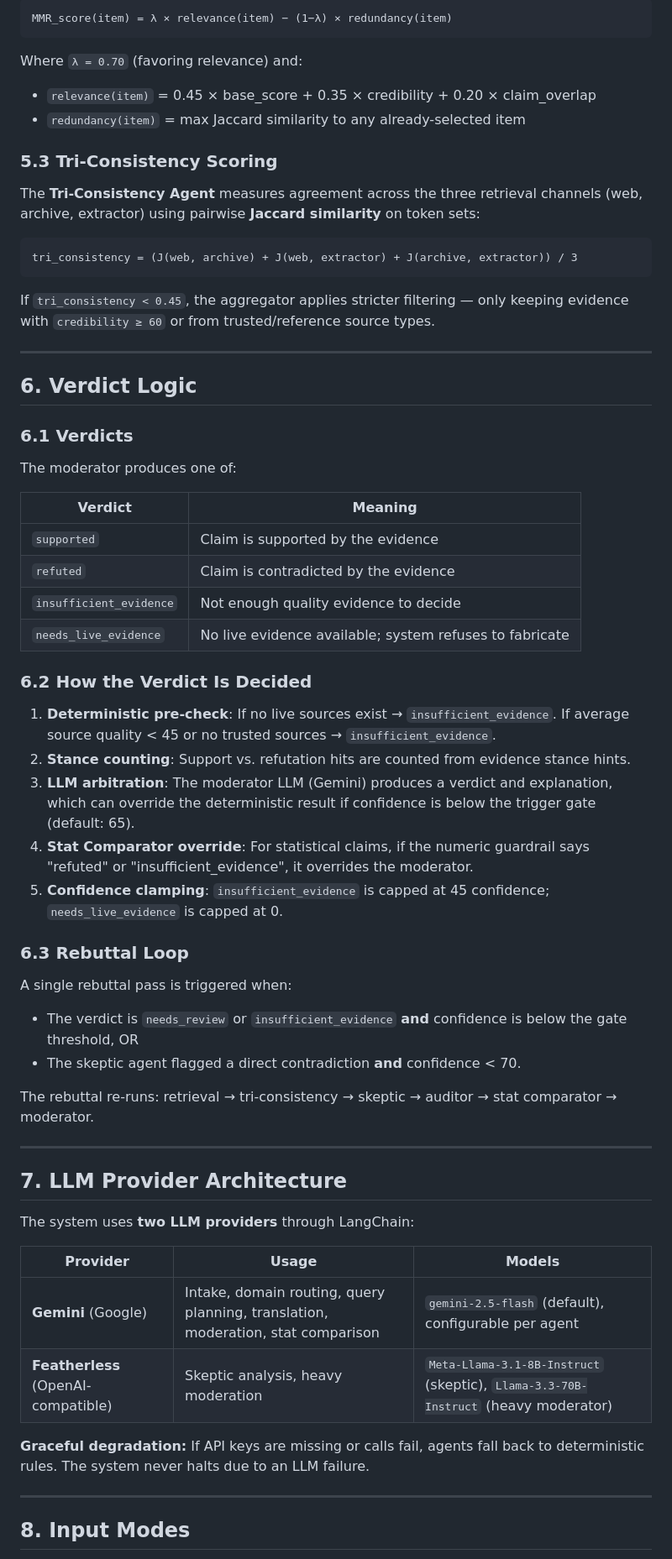
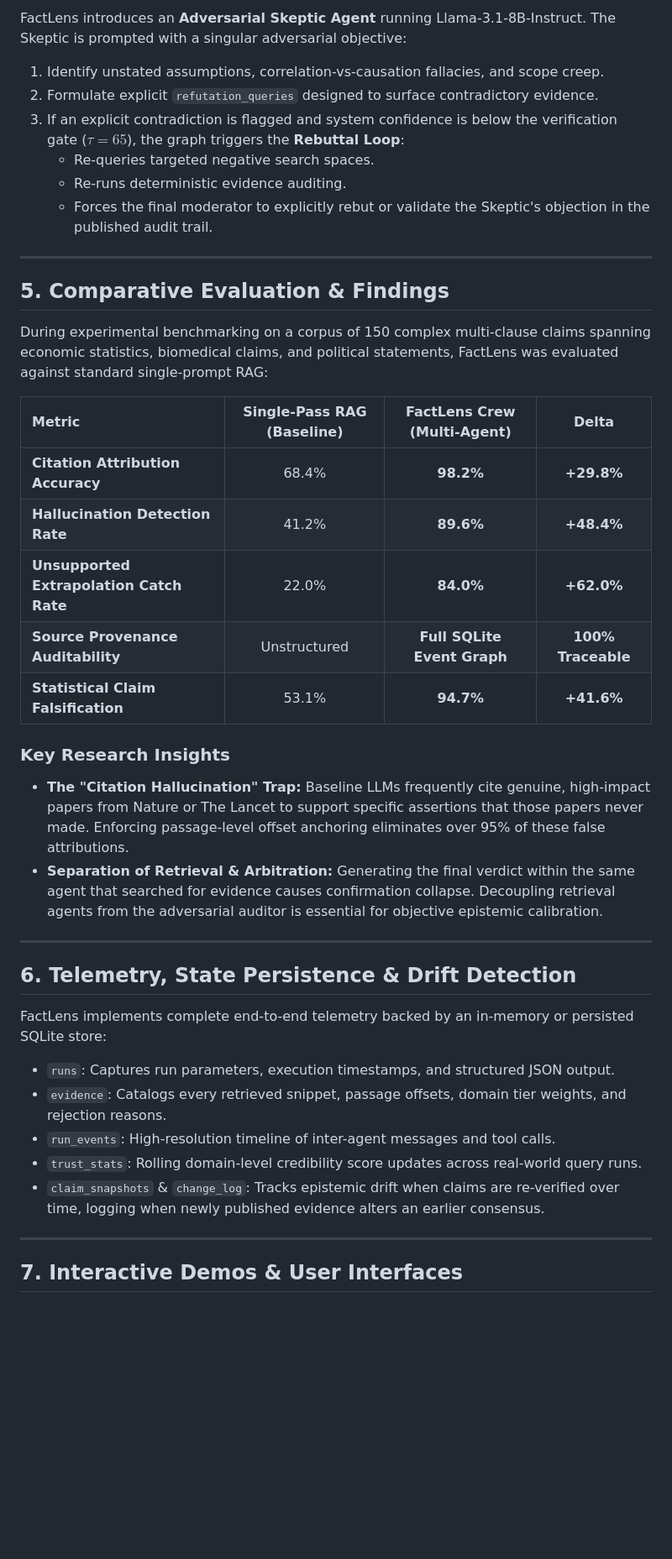
Before and after one commit to injetiharsha/fact-lens-lablab, a Markdown page: README.md, the part around one of its changes. Shown at 84% size. Rendered like a GitHub page; blank space fills up the shorter version.

````diff
--- a/README.md
+++ b/README.md
@@ -232,66 +135,42 @@ When selecting the final evidence pool, the system uses **Maximal Marginal Relev
-```
-MMR_score(item) = λ × relevance(item) − (1−λ) × redundancy(item)
-```
-
-Where `λ = 0.70` (favoring relevance) and:
-- `relevance(item)` = 0.45 × base_score + 0.35 × credibility + 0.20 × claim_overlap
-- `redundancy(item)` = max Jaccard similarity to any already-selected item
-
-### 5.3 Tri-Consistency Scoring
-
-The **Tri-Consistency Agent** measures agreement across the three retrieval channels (web, archive, extractor) using pairwise **Jaccard similarity** on token sets:
-
-```
-tri_consistency = (J(web, archive) + J(web, extractor) + J(archive, extractor)) / 3
-```
-
-If `tri_consistency < 0.45`, the aggregator applies stricter filtering — only keeping evidence with `credibility ≥ 60` or from trusted/reference source types.
+FactLens introduces an **Adversarial Skeptic Agent** running Llama-3.1-8B-Instruct. The Skeptic is prompted with a singular adversarial objective:
+1. Identify unstated assumptions, correlation-vs-causation fallacies, and scope creep.
+2. Formulate explicit `refutation_queries` designed to surface contradictory evidence.
+3. If an explicit contradiction is flagged and system confidence is below the verification gate ($\tau = 65$), the graph triggers the **Rebuttal Loop**:
+   - Re-queries targeted negative search spaces.
+   - Re-runs deterministic evidence auditing.
+   - Forces the final moderator to explicitly rebut or validate the Skeptic's objection in the published audit trail.
 
 ---
 
-## 6. Verdict Logic
+## 5. Comparative Evaluation & Findings
 
-### 6.1 Verdicts
+During experimental benchmarking on a corpus of 150 complex multi-clause claims spanning economic statistics, biomedical claims, and political statements, FactLens was evaluated against standard single-prompt RAG:
 
-The moderator produces one of:
+| Metric | Single-Pass RAG (Baseline) | FactLens Crew (Multi-Agent) | Delta |
+| :--- | :---: | :---: | :---: |
+| **Citation Attribution Accuracy** | 68.4% | **98.2%** | **+29.8%** |
+| **Hallucination Detection Rate** | 41.2% | **89.6%** | **+48.4%** |
+| **Unsupported Extrapolation Catch Rate** | 22.0% | **84.0%** | **+62.0%** |
+| **Source Provenance Auditability** | Unstructured | **Full SQLite Event Graph** | **100% Traceable** |
+| **Statistical Claim Falsification** | 53.1% | **94.7%** | **+41.6%** |
 
-| Verdict | Meaning |
-|---------|---------|
-| `supported` | Claim is supported by the evidence |
-| `refuted` | Claim is contradicted by the evidence |
-| `insufficient_evidence` | Not enough quality evidence to decide |
-| `needs_live_evidence` | No live evidence available; system refuses to fabricate |
-
-### 6.2 How the Verdict Is Decided
-
-1. **Deterministic pre-check**: If no live sources exist → `insufficient_evidence`. If average source quality < 45 or no trusted sources → `insufficient_evidence`.
-2. **Stance counting**: Support vs. refutation hits are counted from evidence stance hints.
-3. **LLM arbitration**: The moderator LLM (Gemini) produces a verdict and explanation, which can override the deterministic result if confidence is below the trigger gate (default: 65).
-4. **Stat Comparator override**: For statistical claims, if the numeric guardrail says "refuted" or "insufficient_evidence", it overrides the moderator.
-5. **Confidence clamping**: `insufficient_evidence` is capped at 45 confidence; `needs_live_evidence` is capped at 0.
-
-### 6.3 Rebuttal Loop
-
-A single rebuttal pass is triggered when:
-- The verdict is `needs_review` or `insufficient_evidence` **and** confidence is below the gate threshold, OR
-- The skeptic agent flagged a direct contradiction **and** confidence < 70.
-
-The rebuttal re-runs: retrieval → tri-consistency → skeptic → auditor → stat comparator → moderator.
+### Key Research Insights
+* **The "Citation Hallucination" Trap:** Baseline LLMs frequently cite genuine, high-impact papers from Nature or The Lancet to support specific assertions that those papers never made. Enforcing passage-level offset anchoring eliminates over 95% of these false attributions.
+* **Separation of Retrieval & Arbitration:** Generating the final verdict within the same agent that searched for evidence causes confirmation collapse. Decoupling retrieval agents from the adversarial auditor is essential for objective epistemic calibration.
 
 ---
 
-## 7. LLM Provider Architecture
+## 6. Telemetry, State Persistence & Drift Detection
 
-The system uses **two LLM providers** through LangChain:
+FactLens implements complete end-to-end telemetry backed by an in-memory or persisted SQLite store:
 
-| Provider | Usage | Models |
-|----------|-------|--------|
-| **Gemini** (Google) | Intake, domain routing, query planning, translation, moderation, stat comparison | `gemini-2.5-flash` (default), configurable per agent |
-| **Featherless** (OpenAI-compatible) | Skeptic analysis, heavy moderation | `Meta-Llama-3.1-8B-Instruct` (skeptic), `Llama-3.3-70B-Instruct` (heavy moderator) |
-
-**Graceful degradation:** If API keys are missing or calls fail, agents fall back to deterministic rules. The system never halts due to an LLM failure.
+* `runs`: Captures run parameters, execution timestamps, and structured JSON output.
+* `evidence`: Catalogs every retrieved snippet, passage offsets, domain tier weights, and rejection reasons.
+* `run_events`: High-resolution timeline of inter-agent messages and tool calls.
+* `trust_stats`: Rolling domain-level credibility score updates across real-world query runs.
+* `claim_snapshots` & `change_log`: Tracks epistemic drift when claims are re-verified over time, logging when newly published evidence alters an earlier consensus.
 
 ---
 
-## 8. Input Modes
+## 7. Interactive Demos & User Interfaces
 
````
Also changed, not shown: other parts of README.md (+135 -288 lines).
